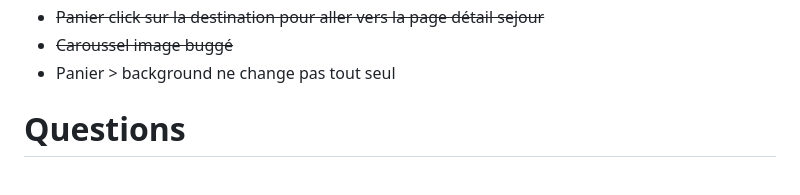
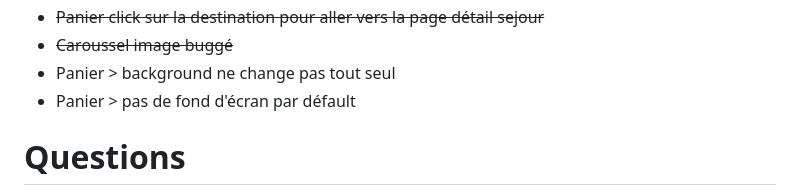
Before and after one commit to daddyornot/MFA-projet-web-CPE, a Markdown page: README.md, the part around the change. Drawn GitHub-style.

```diff
--- a/README.md
+++ b/README.md
@@ -22,6 +22,7 @@
 - ~~Panier click sur la destination pour aller vers la page détail sejour~~
 - ~~Caroussel image buggé~~
 - Panier > background ne change pas tout seul
+- Panier > pas de fond d'écran par défault
 
 # Questions
 - Compatibilité navigateurs
```
Also changed, not shown: assets/logo/logo-blanc.png, assets/logo/logo.png, 7 other files.
